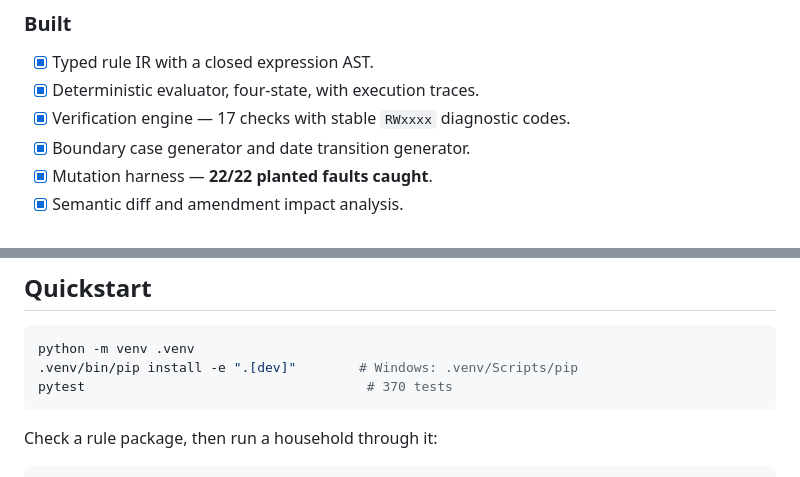
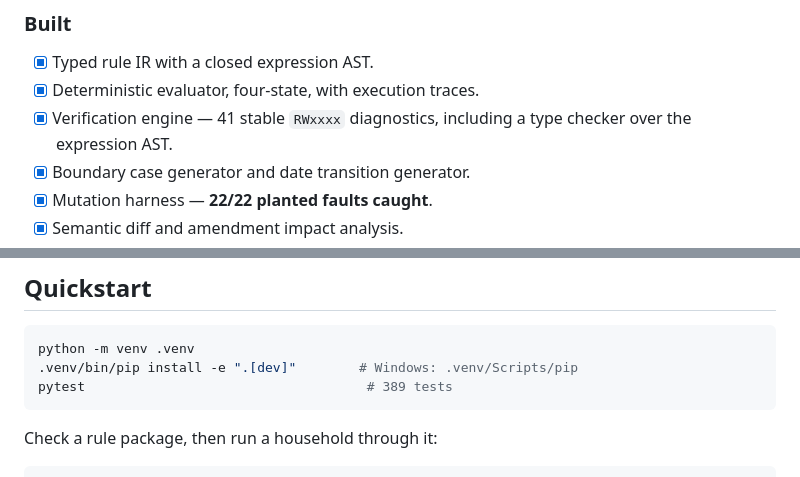
Before and after one commit to mozenjii/NICXON, a Markdown page: README.md, 2 parts joined by grey strips. Drawn GitHub-style.

Commit message:
Record the type checker in the status, backlog and README

````diff
--- a/README.md
+++ b/README.md
@@ -61,7 +61,8 @@ OpenFisca / Catala / LegalRuleML / other adapters
 
 - [x] Typed rule IR with a closed expression AST.
 - [x] Deterministic evaluator, four-state, with execution traces.
-- [x] Verification engine — 17 checks with stable `RWxxxx` diagnostic codes.
+- [x] Verification engine — 41 stable `RWxxxx` diagnostics, including a type checker
+      over the expression AST.
 - [x] Boundary case generator and date transition generator.
 - [x] Mutation harness — **22/22 planted faults caught**.
 - [x] Semantic diff and amendment impact analysis.
@@ -95,7 +96,7 @@ See [`docs/01_PROJECT_STATUS.md`](docs/01_PROJECT_STATUS.md) for the detailed st
 ```bash
 python -m venv .venv
 .venv/bin/pip install -e ".[dev]"        # Windows: .venv/Scripts/pip
-pytest                                    # 370 tests
+pytest                                    # 389 tests
 ```
 
 Check a rule package, then run a household through it:
````
Also changed, not shown: docs/01_PROJECT_STATUS.md (+4 -4 lines), docs/10_BACKLOG.md (+9 -7 lines).
